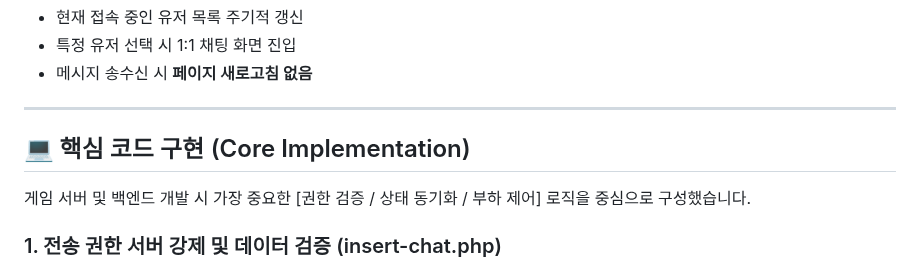
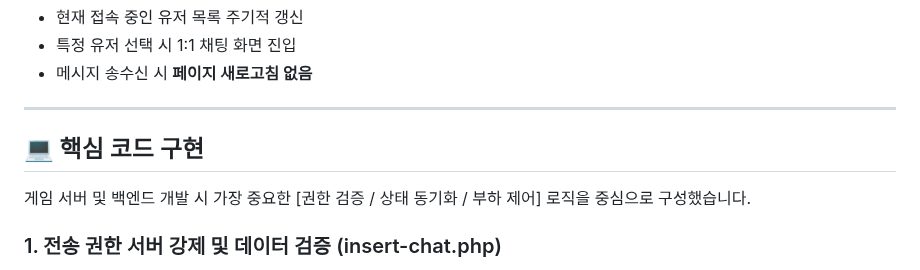
Before and after one commit to AMDEUS935/ChatApp, a Markdown page: README.md, the part around the change. Drawn GitHub-style.

```diff
--- a/README.md
+++ b/README.md
@@ -44,7 +44,7 @@
 - 메시지 송수신 시 **페이지 새로고침 없음**
 
 ---
-## 💻 핵심 코드 구현 (Core Implementation)
+## 💻 핵심 코드 구현
 
 게임 서버 및 백엔드 개발 시 가장 중요한 [권한 검증 / 상태 동기화 / 부하 제어] 로직을 중심으로 구성했습니다.
 
```
